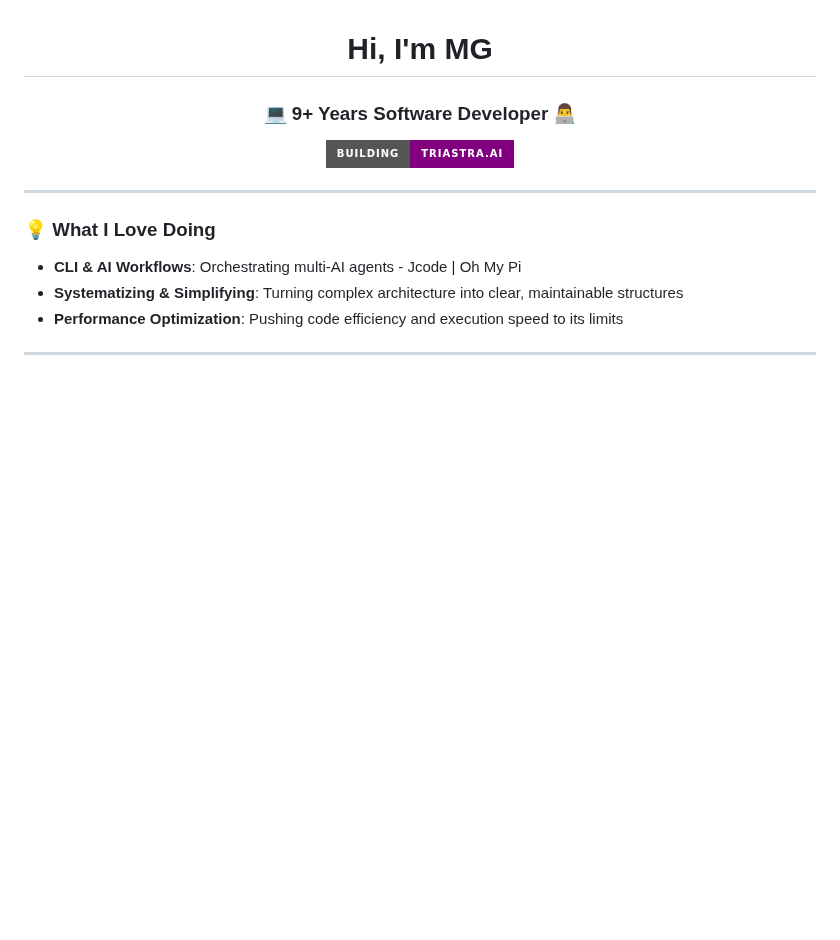
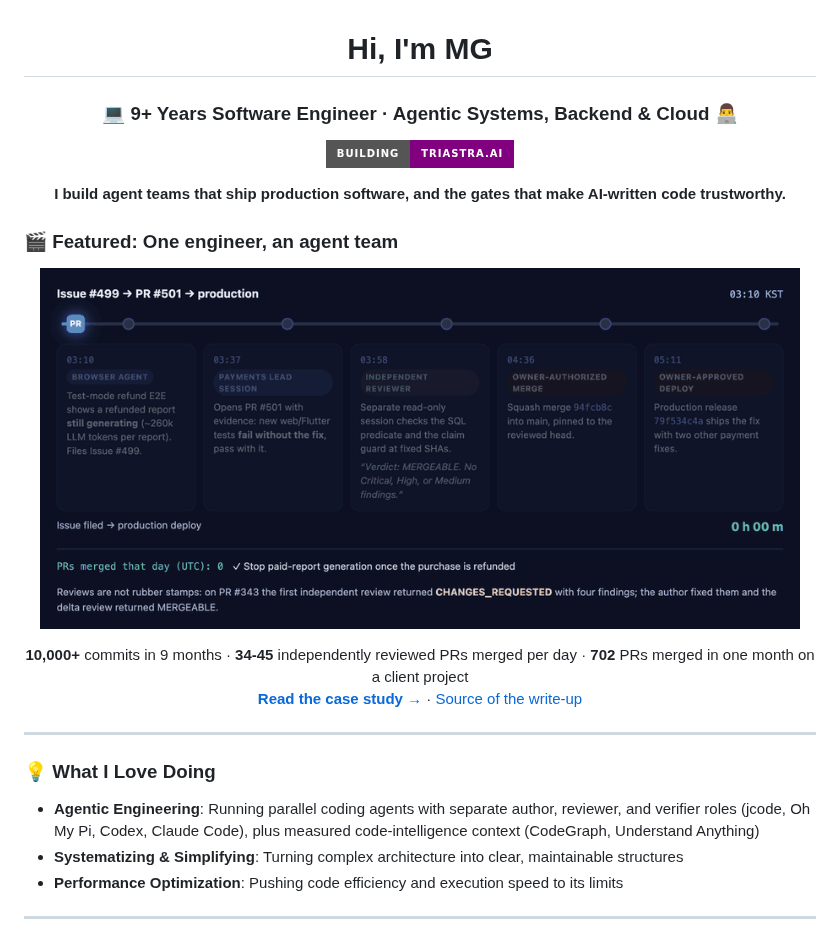
Before and after one commit to mg-mg-mg/mg-mg-mg, a Markdown page: README.md, the part around the change. Drawn GitHub-style; pictures changed too: agentic-replay.gif (added); badges without logos; blank space fills up the shorter version.

Commit message:
Feature the agentic engineering case study with a real-data replay

```diff
--- a/README.md
+++ b/README.md
@@ -1,5 +1,5 @@
 <h1 align="center">Hi, I'm MG </h1>
-<h3 align="center">💻 9+ Years Software Developer 👨‍💻</h3>
+<h3 align="center">💻 9+ Years Software Engineer · Agentic Systems, Backend & Cloud 👨‍💻</h3>
 
 <p align="center">
   <a href="https://triastra.ai">
@@ -7,10 +7,26 @@
   </a>
 </p>
 
+<p align="center"><b>I build agent teams that ship production software, and the gates that make AI-written code trustworthy.</b></p>
+
+### 🎬 Featured: One engineer, an agent team
+
+<p align="center">
+  <a href="https://mg-mg-mg.github.io/agentic-engineering/">
+    <img src="./agentic-replay.gif" alt="Replay: a bug goes from browser-agent discovery to production deploy in 2 h 01 m, with an independent AI review in between" width="760"/>
+  </a>
+</p>
+
+<p align="center">
+  <b>10,000+</b> commits in 9 months · <b>34-45</b> independently reviewed PRs merged per day · <b>702</b> PRs merged in one month on a client project<br/>
+  <a href="https://mg-mg-mg.github.io/agentic-engineering/"><b>Read the case study →</b></a> · <a href="https://github.com/mg-mg-mg/agentic-engineering">Source of the write-up</a>
+</p>
+
 ---
 
+
 ### 💡 What I Love Doing
-- **CLI & AI Workflows**: Orchestrating multi-AI agents - Jcode | Oh My Pi
+- **Agentic Engineering**: Running parallel coding agents with separate author, reviewer, and verifier roles (jcode, Oh My Pi, Codex, Claude Code), plus measured code-intelligence context (CodeGraph, Understand Anything)
 - **Systematizing & Simplifying**: Turning complex architecture into clear, maintainable structures
 - **Performance Optimization**: Pushing code efficiency and execution speed to its limits
 
```
